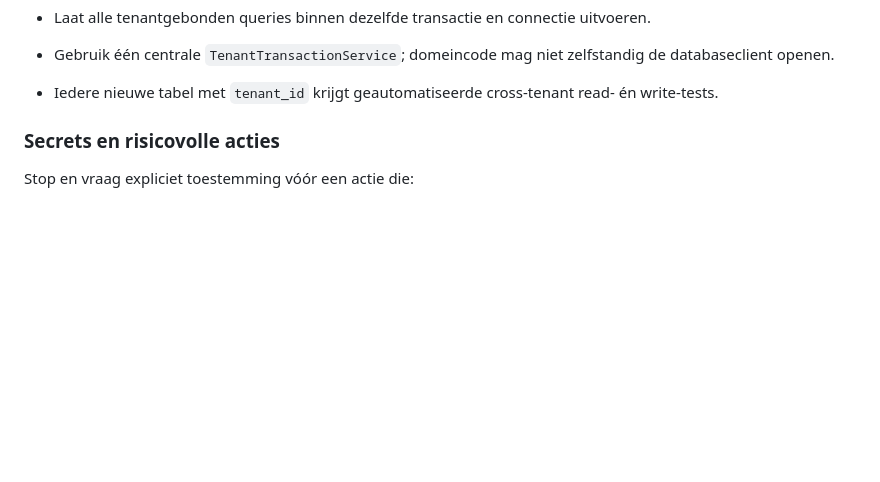
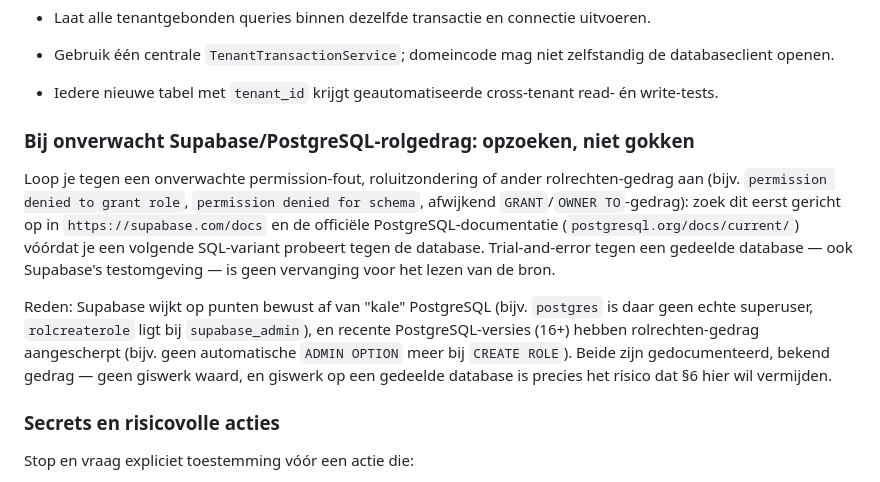
Before and after one commit to AlingAdvies/MCM2, a Markdown page: MCM2-CLAUDE.md, the part around the change. Rendered like a GitHub page; blank space fills up the shorter version.

Commit message:
docs(claude): Supabase/PostgreSQL-docs raadplegen bij onverwacht rolgedrag
Vastgelegd na de P0-sessie waarin herhaald giswerk tegen de Supabase-
database (GRANT/ADMIN OPTION/schema-permissies) tijd kostte die het
raadplegen van supabase.com/docs en postgresql.org direct had bespaard.

```diff
--- a/MCM2-CLAUDE.md
+++ b/MCM2-CLAUDE.md
@@ -188,6 +188,12 @@ Doe geen ORM-migratie, nieuwe Prisma-workaround of domeinuitbreiding zonder expl
 - Laat alle tenantgebonden queries binnen dezelfde transactie en connectie uitvoeren.
 - Gebruik één centrale `TenantTransactionService`; domeincode mag niet zelfstandig de databaseclient openen.
 - Iedere nieuwe tabel met `tenant_id` krijgt geautomatiseerde cross-tenant read- én write-tests.
+
+### Bij onverwacht Supabase/PostgreSQL-rolgedrag: opzoeken, niet gokken
+
+Loop je tegen een onverwachte permission-fout, roluitzondering of ander rolrechten-gedrag aan (bijv. `permission denied to grant role`, `permission denied for schema`, afwijkend `GRANT`/`OWNER TO`-gedrag): zoek dit eerst gericht op in `https://supabase.com/docs` en de officiële PostgreSQL-documentatie (`postgresql.org/docs/current/`) vóórdat je een volgende SQL-variant probeert tegen de database. Trial-and-error tegen een gedeelde database — ook Supabase's testomgeving — is geen vervanging voor het lezen van de bron.
+
+Reden: Supabase wijkt op punten bewust af van "kale" PostgreSQL (bijv. `postgres` is daar geen echte superuser, `rolcreaterole` ligt bij `supabase_admin`), en recente PostgreSQL-versies (16+) hebben rolrechten-gedrag aangescherpt (bijv. geen automatische `ADMIN OPTION` meer bij `CREATE ROLE`). Beide zijn gedocumenteerd, bekend gedrag — geen giswerk waard, en giswerk op een gedeelde database is precies het risico dat §6 hier wil vermijden.
 
 ### Secrets en risicovolle acties
 
```
